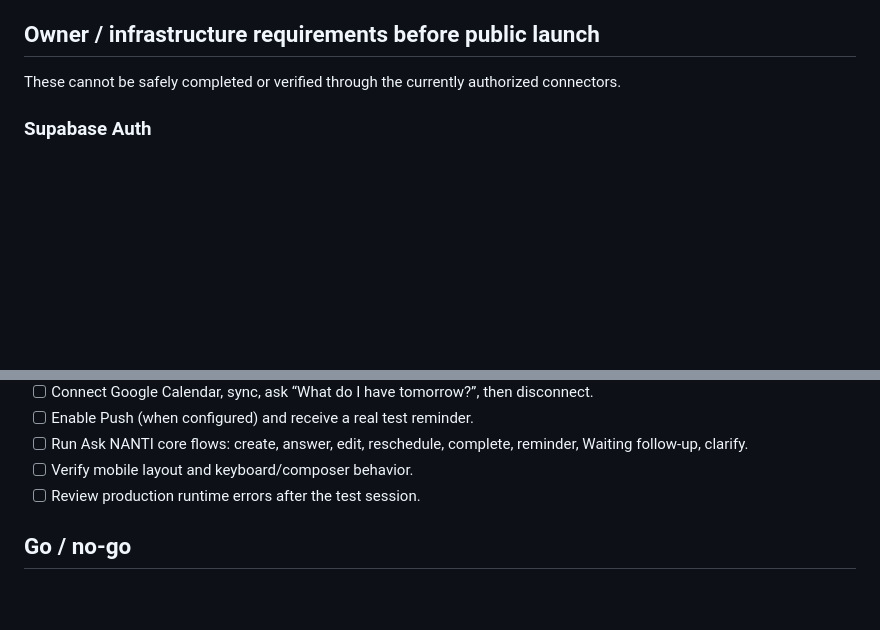
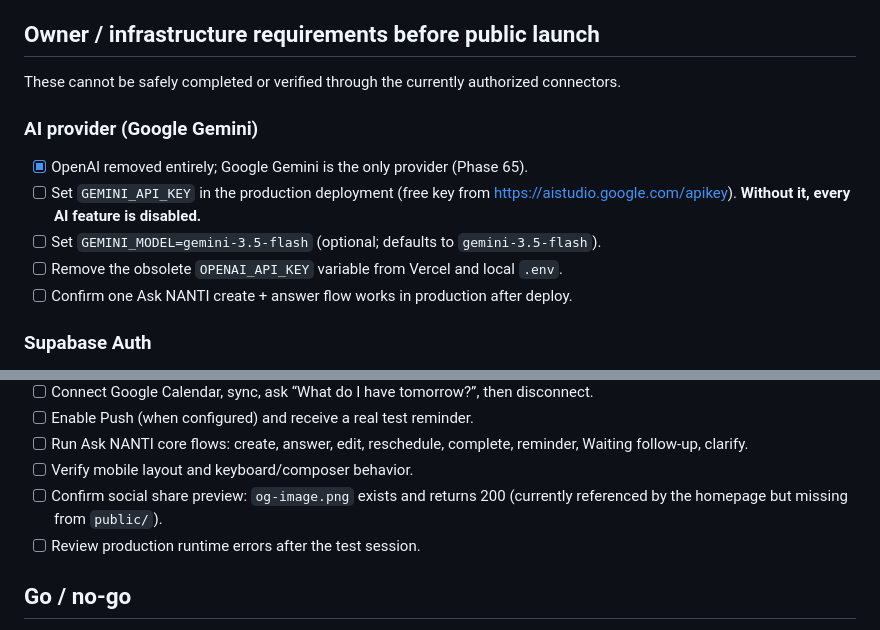
Before and after one commit to Cruziero/nanti-app-new, a Markdown page: docs/launch-readiness.md, 2 parts joined by grey strips. Drawn GitHub-style; blank space fills up the shorter version.

Commit message:
docs: add Gemini AI provider and og-image items to launch readiness

```diff
--- a/docs/launch-readiness.md
+++ b/docs/launch-readiness.md
@@ -48,6 +48,14 @@ WhatsApp is intentionally **not part of the launch scope** and remains hidden be
 
 These cannot be safely completed or verified through the currently authorized connectors.
 
+### AI provider (Google Gemini)
+
+- [x] OpenAI removed entirely; Google Gemini is the only provider (Phase 65).
+- [ ] Set `GEMINI_API_KEY` in the production deployment (free key from https://aistudio.google.com/apikey). **Without it, every AI feature is disabled.**
+- [ ] Set `GEMINI_MODEL=gemini-3.5-flash` (optional; defaults to `gemini-3.5-flash`).
+- [ ] Remove the obsolete `OPENAI_API_KEY` variable from Vercel and local `.env`.
+- [ ] Confirm one Ask NANTI create + answer flow works in production after deploy.
+
 ### Supabase Auth
 
 - [ ] Enable **Leaked Password Protection** in Supabase Auth. The Supabase security advisor currently reports it disabled.
@@ -82,6 +90,7 @@ These cannot be safely completed or verified through the currently authorized co
 - [ ] Enable Push (when configured) and receive a real test reminder.
 - [ ] Run Ask NANTI core flows: create, answer, edit, reschedule, complete, reminder, Waiting follow-up, clarify.
 - [ ] Verify mobile layout and keyboard/composer behavior.
+- [ ] Confirm social share preview: `og-image.png` exists and returns 200 (currently referenced by the homepage but missing from `public/`).
 - [ ] Review production runtime errors after the test session.
 
 ## Go / no-go
```
